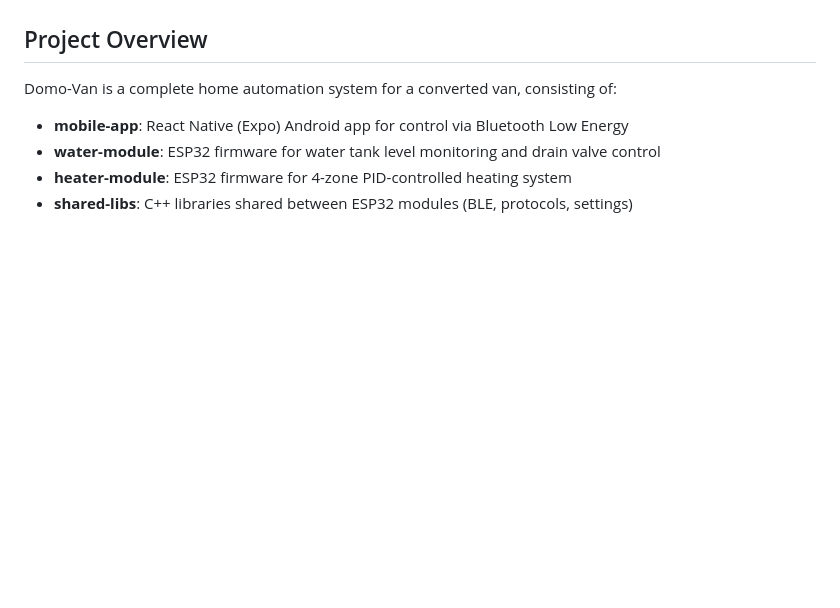
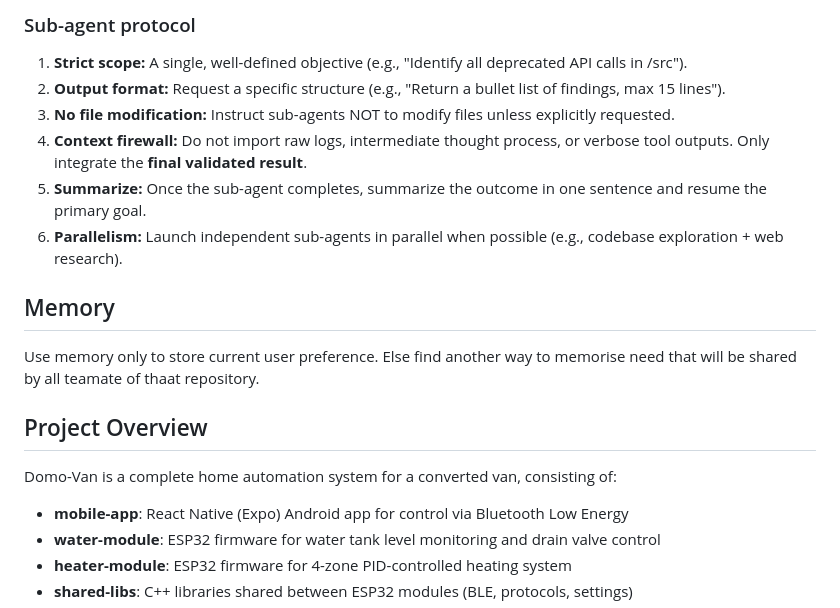
Before and after one commit to sGeeK44/domo-van, a Markdown page: CLAUDE.md, the part around one of its changes. Drawn GitHub-style; blank space fills up the shorter version.

```diff
--- a/CLAUDE.md
+++ b/CLAUDE.md
@@ -4,3 +65,16 @@ This file provides guidance to Claude Code (claude.ai/code) when working with co
+### Sub-agent protocol
+
+1. **Strict scope:** A single, well-defined objective (e.g., "Identify all deprecated API calls in /src").
+2. **Output format:** Request a specific structure (e.g., "Return a bullet list of findings, max 15 lines").
+3. **No file modification:** Instruct sub-agents NOT to modify files unless explicitly requested.
+4. **Context firewall:** Do not import raw logs, intermediate thought process, or verbose tool outputs. Only integrate the **final validated result**.
+5. **Summarize:** Once the sub-agent completes, summarize the outcome in one sentence and resume the primary goal.
+6. **Parallelism:** Launch independent sub-agents in parallel when possible (e.g., codebase exploration + web research).
+
+## Memory
+
+Use memory only to store current user preference. Else find another way to memorise need that will be shared by all teamate of thaat repository.
+
 
 ## Project Overview
 
```
Also changed, not shown: other parts of CLAUDE.md (+61 -0 lines).
